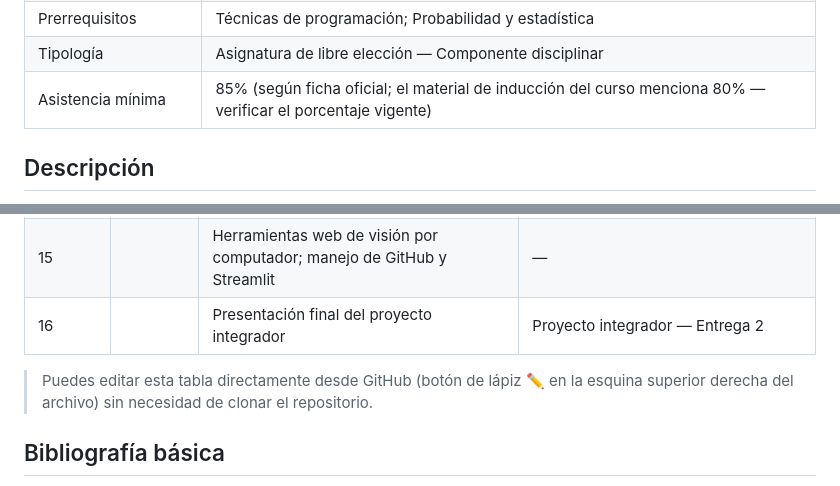
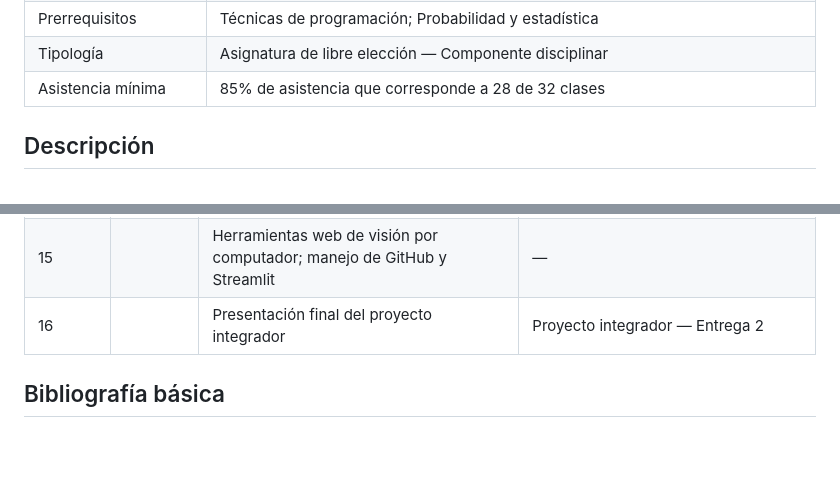
Before and after one commit to DiegoCollazos/CursoAnaliticaDatos_, a Markdown page: PROGRAMA.md, 2 parts joined by grey strips. GitHub-like rendering; blank space fills up the shorter version.

```diff
--- a/PROGRAMA.md
+++ b/PROGRAMA.md
@@ -20,7 +20,7 @@
 | Planes asociados | 4028 — Ingeniería Electrónica (también cursada por estudiantes de otros planes como libre elección) |
 | Prerrequisitos | Técnicas de programación; Probabilidad y estadística |
 | Tipología | Asignatura de libre elección — Componente disciplinar |
-| Asistencia mínima | 85% (según ficha oficial; el material de inducción del curso menciona 80% — verificar el porcentaje vigente) |
+| Asistencia mínima | 85% de asistencia que corresponde a 28 de 32 clases |
 
 ## Descripción
 
@@ -95,8 +95,6 @@ Clases magistrales acompañadas de simulaciones en **Orange Data Mining** y **Py
 | 15 | | Herramientas web de visión por computador; manejo de GitHub y Streamlit | — |
 | 16 | | Presentación final del proyecto integrador | Proyecto integrador — Entrega 2 |
 
-> Puedes editar esta tabla directamente desde GitHub (botón de lápiz ✏️ en la esquina superior derecha del archivo) sin necesidad de clonar el repositorio.
-
 ## Bibliografía básica
 
 - Géron, A. *Hands-On Machine Learning with Scikit-Learn and TensorFlow*. O'Reilly Media, 2019.
```
